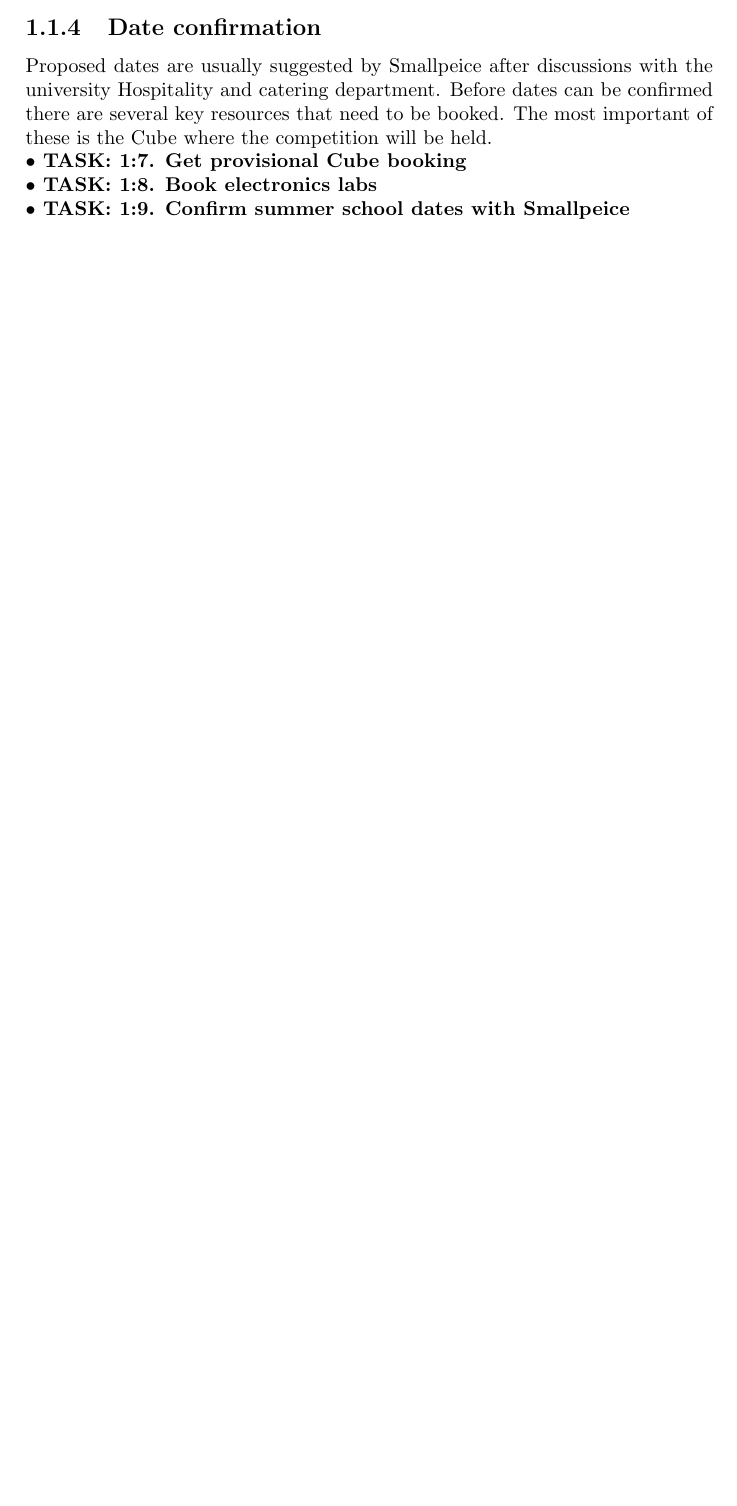
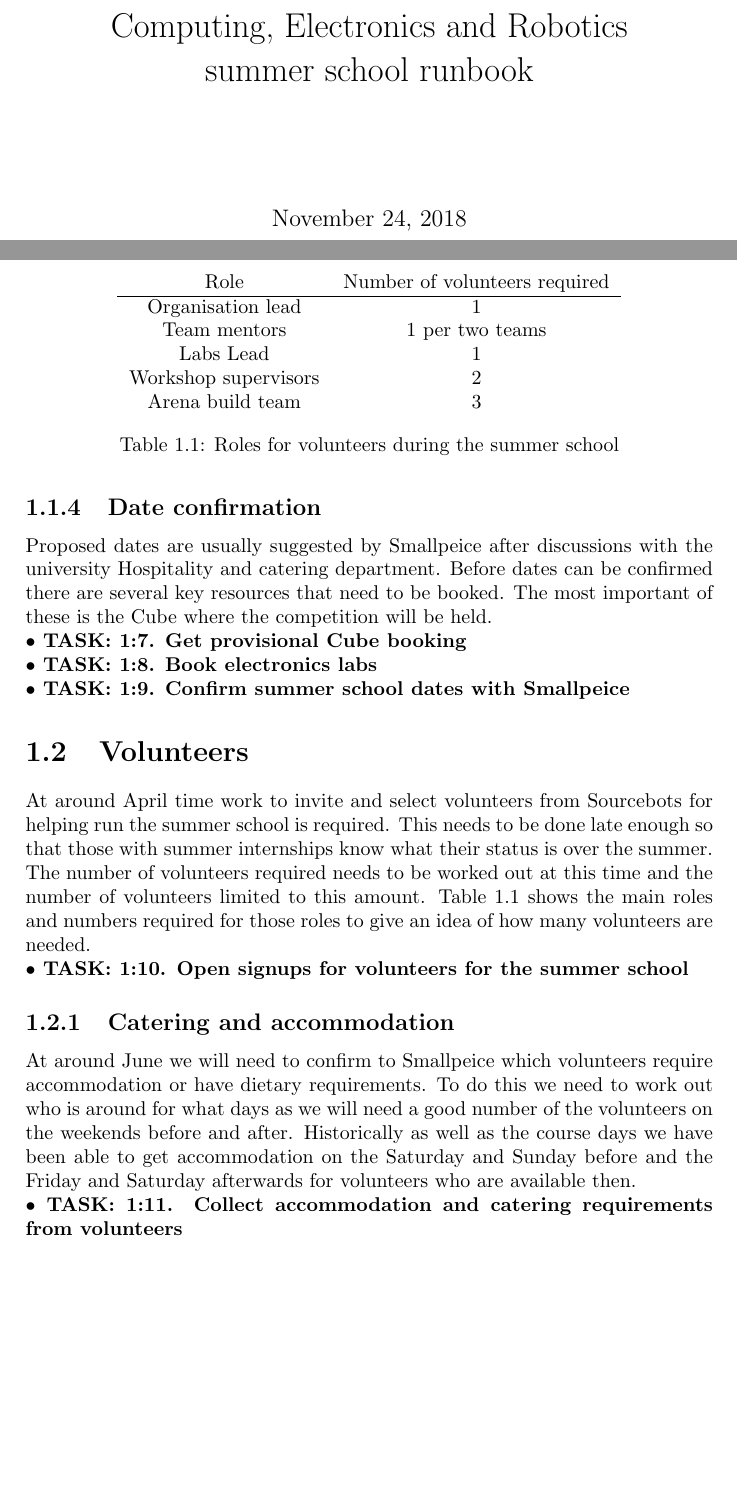
Before and after one commit to roboticsoutreach/smallpeice-runbook, a LaTeX thesis (runbook.tex, which reads sections/volunteers.tex): part of page 7 of 10 before the commit and two parts of pages 1 and 8 of 11 after it, the two joined at a grey line, cut at the place of the change, the shorter picture padded with empty space. Compiled offline with pdfLaTeX.

Commit message:
Added section on volunteers

```diff
--- a/runbook.tex
+++ b/runbook.tex
@@ -6,7 +6,11 @@
 
 \input{commands}
 
+\title{Computing, Electronics and Robotics \\ summer school runbook}
+
 \begin{document}
+
+\maketitle
 
 \tableofcontents
 \clearpage
@@ -20,6 +24,7 @@
 \include{sections/overview}
 \chapter{Organisation}
 \input{sections/initialplanning}
+\input{sections/volunteers}
 
 \chapter{Week activities}
 \input{sections/talks}
--- /dev/null
+++ b/sections/volunteers.tex
@@ -0,0 +1,32 @@
+\section{Volunteers}
+
+At around April time work to invite and select volunteers from Sourcebots for helping run the summer school is required.
+This needs to be done late enough so that those with summer internships know what their status is over the summer.
+The number of volunteers required needs to be worked out at this time and the number of volunteers limited to this amount.
+Table \ref{tab:volunteerroles} shows the main roles and numbers required for those roles to give an idea of how many volunteers are needed.
+
+\begin{table}
+    \centering
+    \begin{tabular}{cc}
+        Role & Number of volunteers required \\
+        \hline
+        Organisation lead & 1 \\
+        Team mentors & 1 per two teams \\
+        Labs Lead & 1 \\
+        Workshop supervisors & 2 \\
+        Arena build team & 3\\
+    \end{tabular}
+    \caption{Roles for volunteers during the summer school}
+    \label{tab:volunteerroles}
+\end{table}
+
+
+\task{Open signups for volunteers for the summer school}
+
+\subsection{Catering and accommodation}
+
+At around June we will need to confirm to Smallpeice which volunteers require accommodation or have dietary requirements.
+To do this we need to work out who is around for what days as we will need a good number of the volunteers on the weekends before and after.
+Historically as well as the course days we have been able to get accommodation on the Saturday and Sunday before and the Friday and Saturday afterwards for volunteers who are available then.
+
+\task{Collect accommodation and catering requirements from volunteers}
```
Also changed, not shown: sections/talks.tex (+3 -1 lines).
